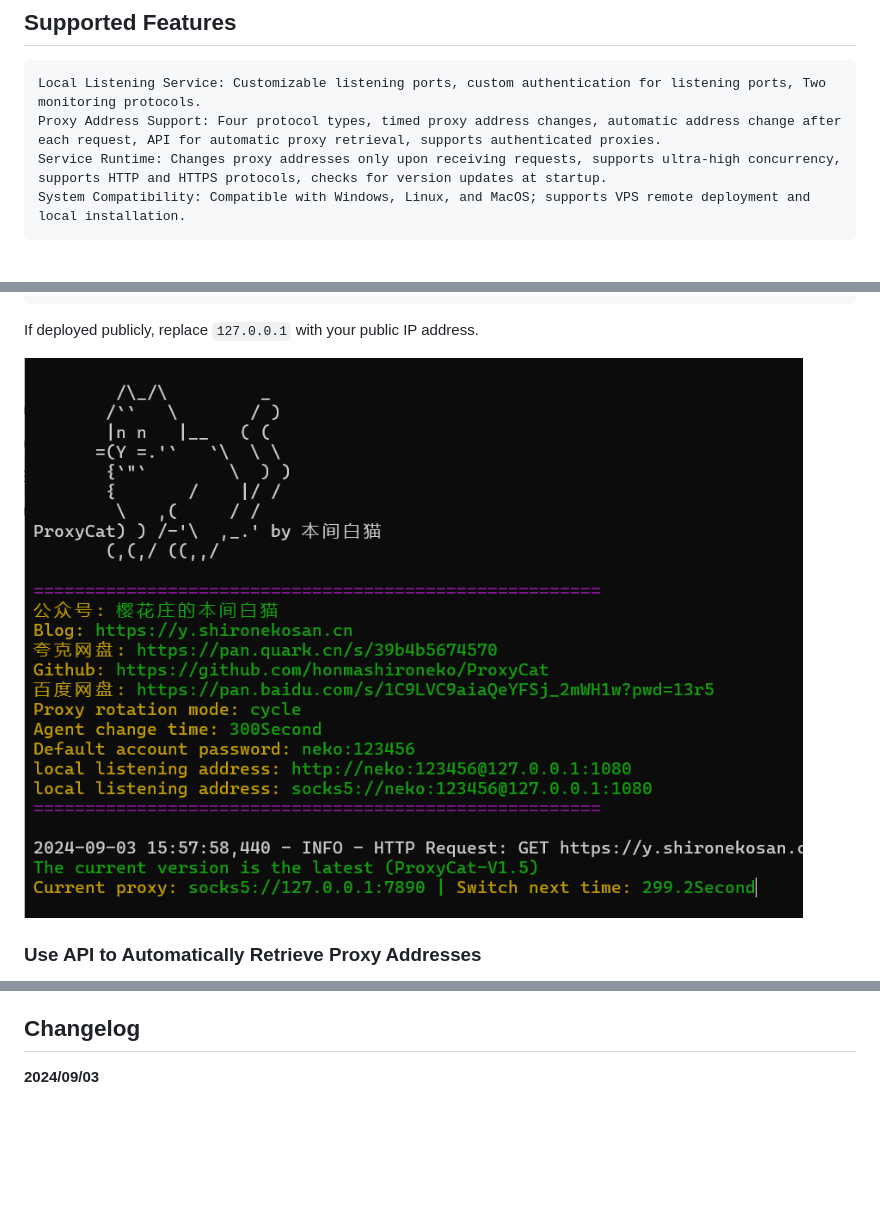
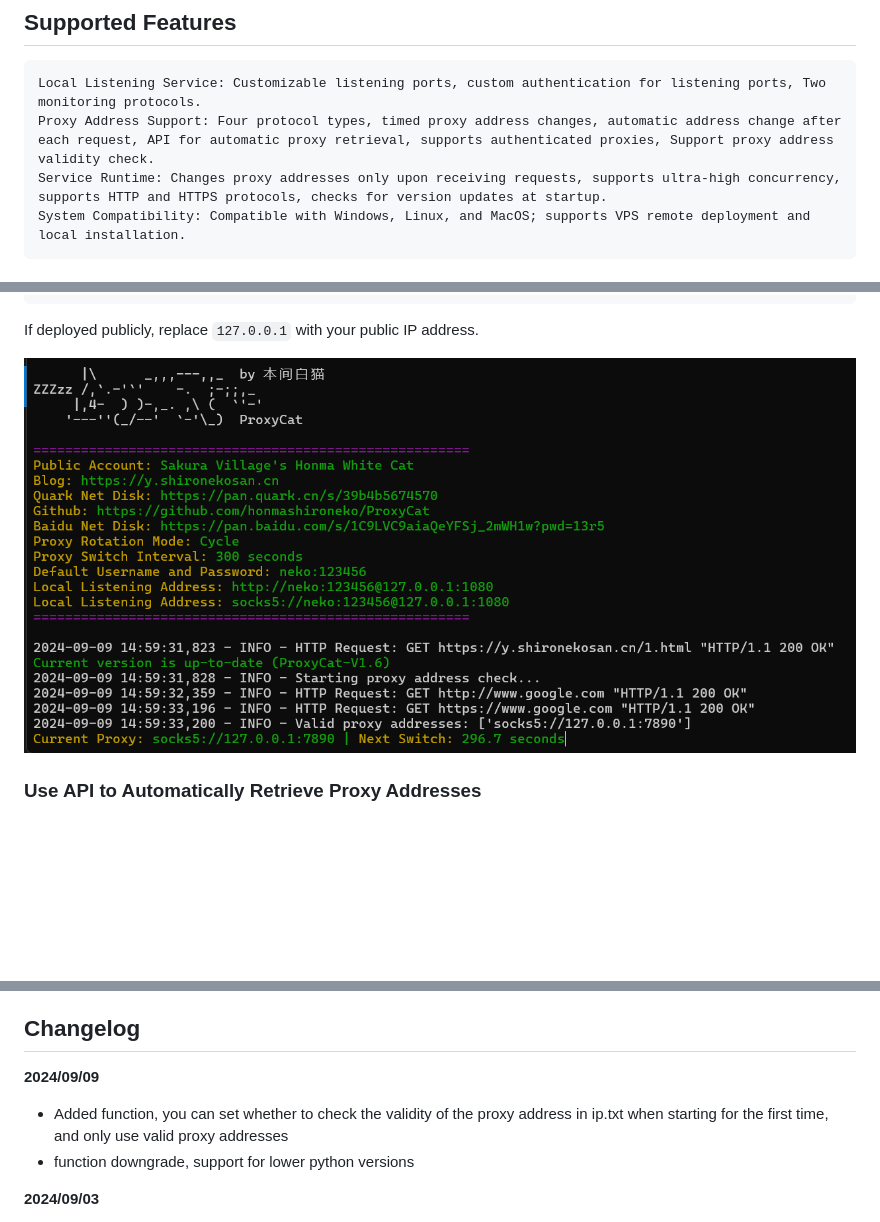
Before and after one commit to honmashironeko/ProxyCat, a Markdown page: ProxyCat-EN/README-EN.md, 3 parts joined by grey strips. GitHub-like rendering; pictures changed too: ProxyCat-EN/assets/Clip_2024-08-31_16-49-22.png; blank space fills up the shorter version.

````diff
--- a/ProxyCat-EN/README-EN.md
+++ b/ProxyCat-EN/README-EN.md
@@ -18,7 +18,7 @@ Thus, this tool was developed to transform short-lived IPs (lasting from 1 to 60
 
 ```
 Local Listening Service: Customizable listening ports, custom authentication for listening ports, Two monitoring protocols.
-Proxy Address Support: Four protocol types, timed proxy address changes, automatic address change after each request, API for automatic proxy retrieval, supports authenticated proxies.
+Proxy Address Support: Four protocol types, timed proxy address changes, automatic address change after each request, API for automatic proxy retrieval, supports authenticated proxies, Support proxy address validity check.
 Service Runtime: Changes proxy addresses only upon receiving requests, supports ultra-high concurrency, supports HTTP and HTTPS protocols, checks for version updates at startup.
 System Compatibility: Compatible with Windows, Linux, and MacOS; supports VPS remote deployment and local installation.
 ```
@@ -138,6 +141,11 @@ Current testing shows that under adequate server performance for proxy addresses
 
 ## Changelog
 
+**2024/09/09**
+
+- Added function, you can set whether to check the validity of the proxy address in ip.txt when starting for the first time, and only use valid proxy addresses
+- function downgrade, support for lower python versions
+
 **2024/09/03**
 
 - Add local socks5 monitoring and adapt to more software
````
Also changed, not shown: other parts of ProxyCat-EN/README-EN.md (+4 -1 lines), README.md (+11 -2 lines), assets/Clip_2024-08-29_10-15-56.png, 11 other files.
